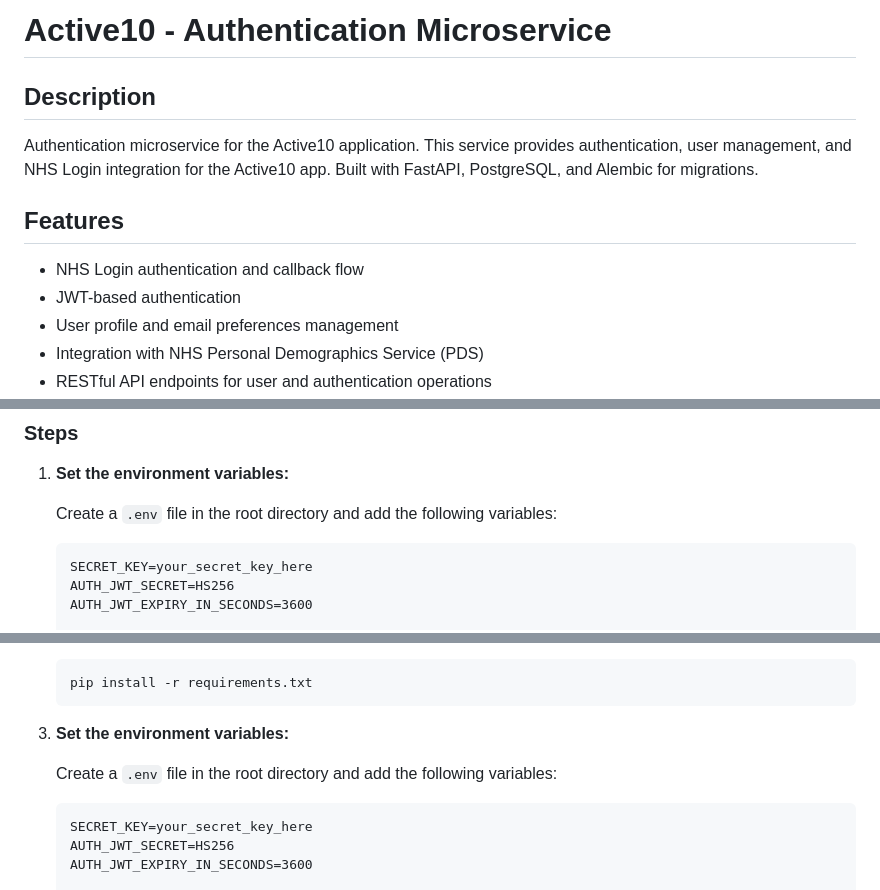
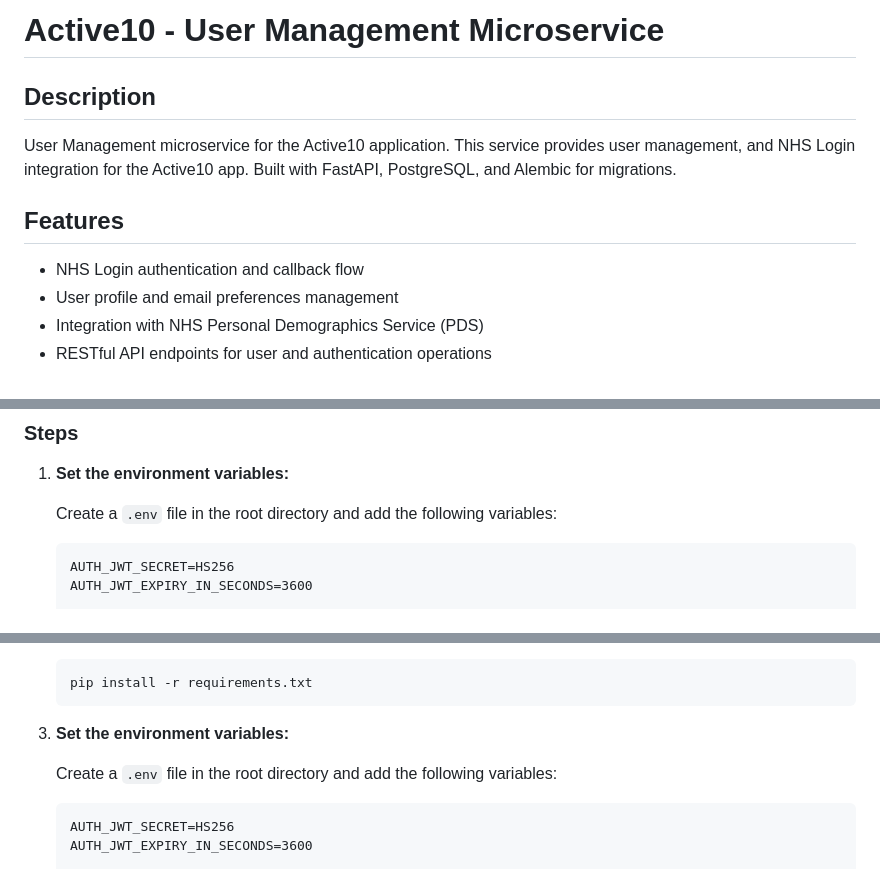
Before and after one commit to ukhsa-collaboration/active10-backend, a Markdown page: user_management/README.md, 3 parts joined by grey strips. GitHub-like rendering.

Commit message:
update readme content

```diff
--- a/user_management/README.md
+++ b/user_management/README.md
@@ -1,14 +1,13 @@
-# Active10 - Authentication Microservice
+# Active10 - User Management Microservice
 
 ## Description
 
-Authentication microservice for the Active10 application. This service provides authentication, user management, and NHS
+User Management microservice for the Active10 application. This service provides user management, and NHS
 Login integration for the Active10 app. Built with FastAPI, PostgreSQL, and Alembic for migrations.
 
 ## Features
 
 - NHS Login authentication and callback flow
-- JWT-based authentication
 - User profile and email preferences management
 - Integration with NHS Personal Demographics Service (PDS)
 - RESTful API endpoints for user and authentication operations
@@ -95,7 +94,6 @@ If you'd prefer to run the project using Docker, follow these steps:
 
    Create a `.env` file in the root directory and add the following variables:
    <pre>
-   SECRET_KEY=your_secret_key_here
    AUTH_JWT_SECRET=HS256
    AUTH_JWT_EXPIRY_IN_SECONDS=3600
 
@@ -176,7 +174,6 @@ The app is accessible via port 8000, and the database is available on port 5432.
 
    Create a `.env` file in the root directory and add the following variables:
    <pre>
-   SECRET_KEY=your_secret_key_here
    AUTH_JWT_SECRET=HS256
    AUTH_JWT_EXPIRY_IN_SECONDS=3600
 
```
